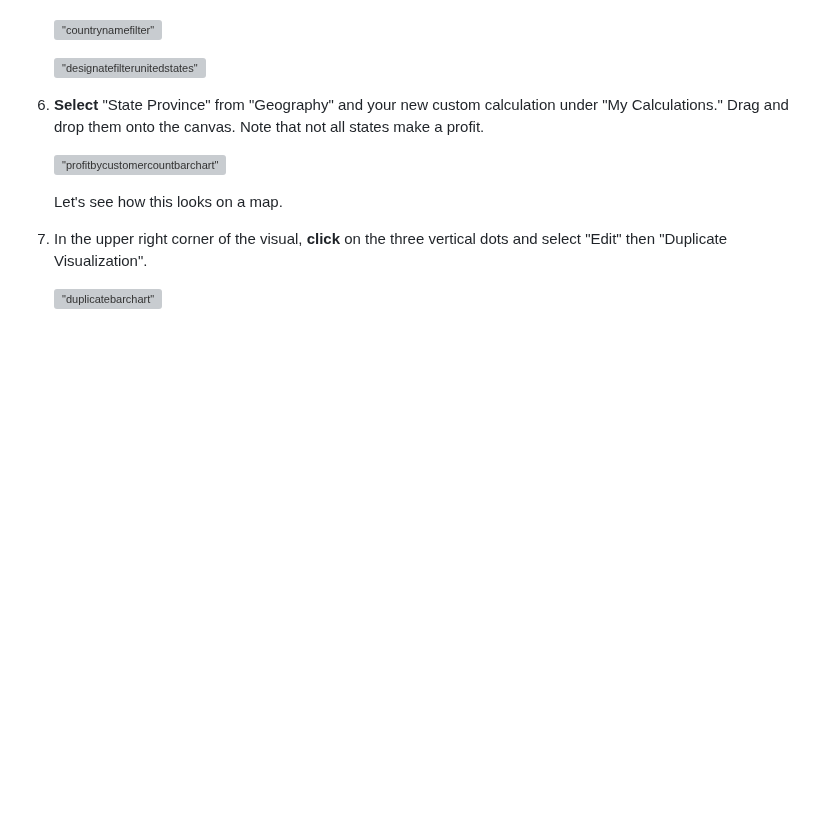
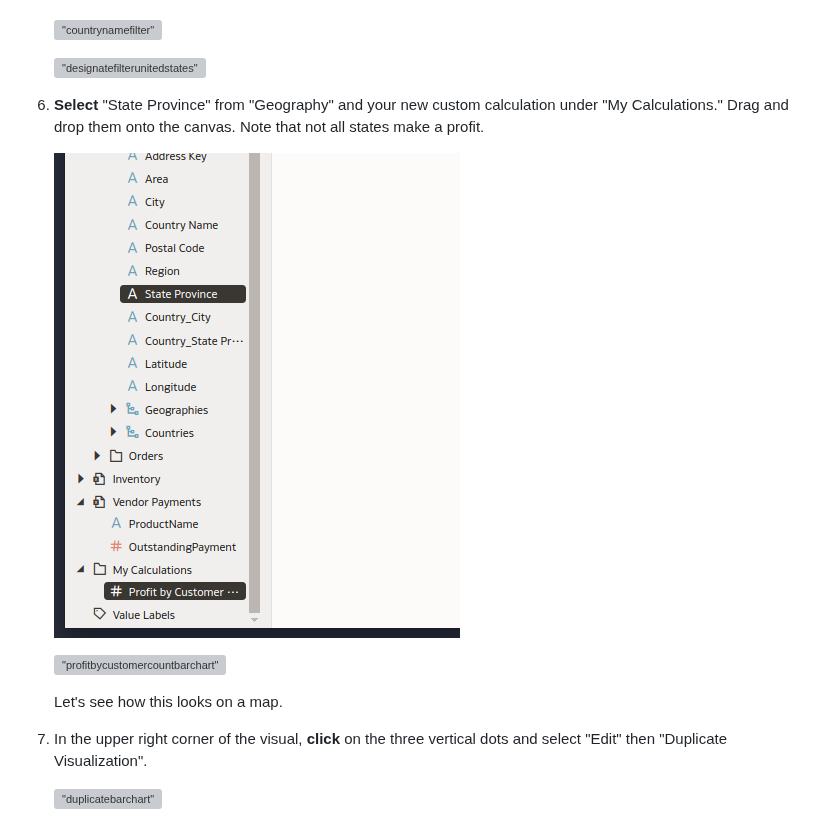
Before and after one commit to evinck/oas-english, a Markdown page: Atelier1/atelier1.md, the part around the change. Drawn GitHub-style; blank space fills up the shorter version; grey boxes are pictures that could not be loaded.

```diff
--- a/Atelier1/atelier1.md
+++ b/Atelier1/atelier1.md
@@ -280,6 +280,8 @@ Oracle Analytics Server offers advanced mapping capabilities and the ability to
 
 6. **Select** "State Province" from "Geography" and your new custom calculation under "My Calculations." Drag and drop them onto the canvas. Note that not all states make a profit.
 
+    ![](2024-07-01_17-39.png)
+
     !["profitbycustomercountbarchart"](8fe27671538bc1a81fbf6d17a4f4d9df.png)
 
     Let's see how this looks on a map.
```
